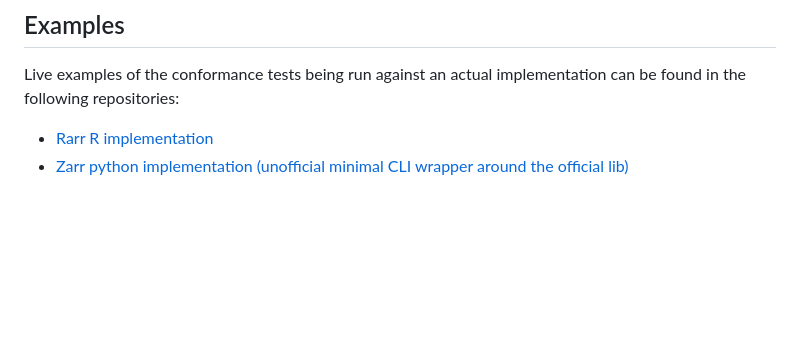
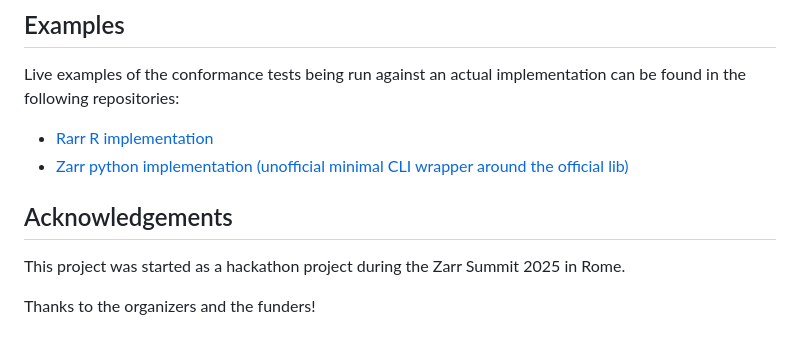
Before and after one commit to Bisaloo/zarr-conformance-tests, a Markdown page: README.md, the part around the change. GitHub-like rendering; blank space fills up the shorter version.

Commit message:
Add Zarr Summit acknowledgement in README

```diff
--- a/README.md
+++ b/README.md
@@ -101,3 +101,9 @@ implementation can be found in the following repositories:
 
 - [Rarr R implementation](https://github.com/Huber-group-EMBL/Rarr)
 - [Zarr python implementation (unofficial minimal CLI wrapper around the official lib)](https://github.com/Bisaloo/zarr-python-cli)
+
+## Acknowledgements
+
+This project was started as a hackathon project during the Zarr Summit 2025 in Rome.
+
+Thanks to the organizers and the funders!
```
